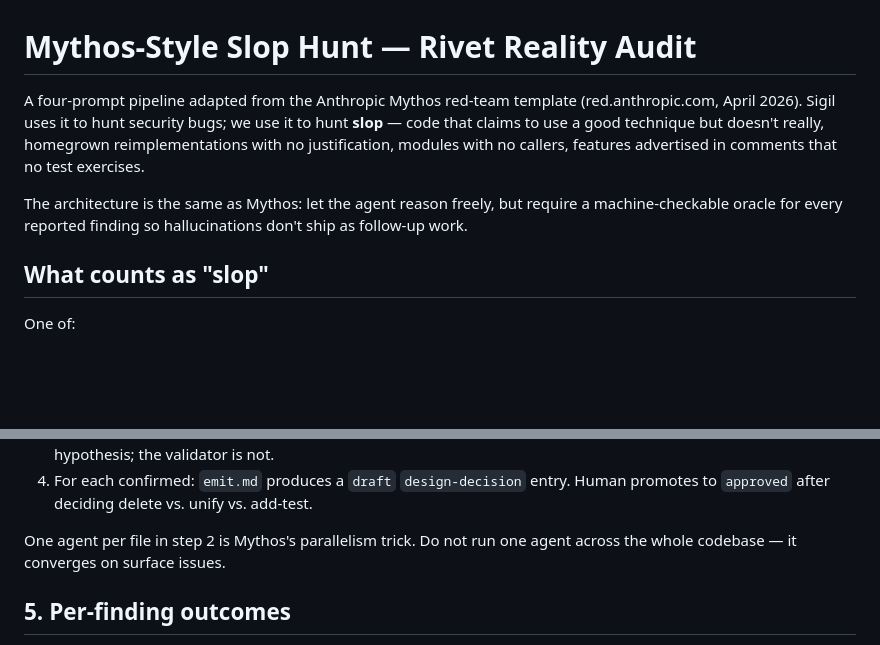
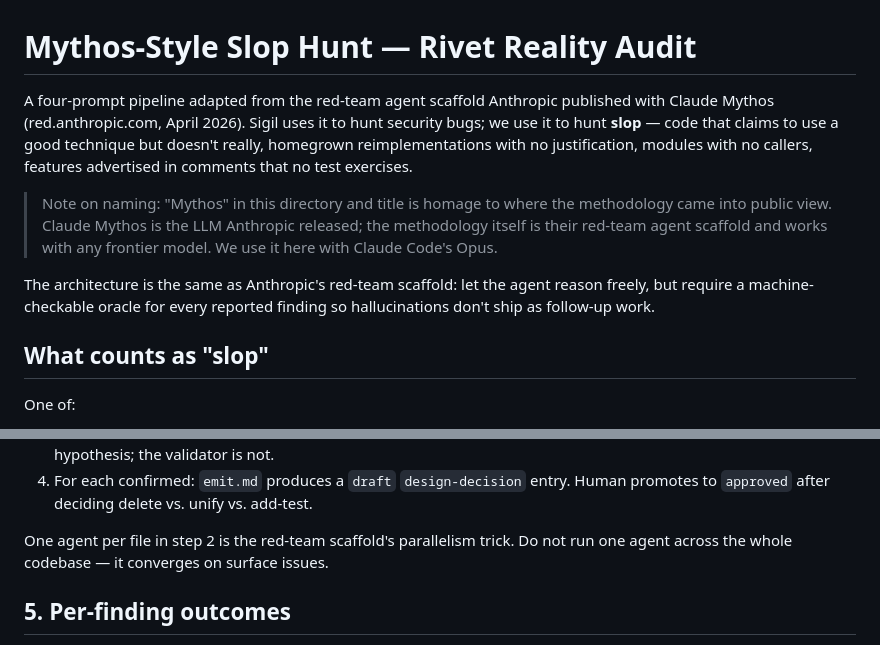
Before and after one commit to pulseengine/rivet, a Markdown page: scripts/mythos/HOWTO.md, 2 parts joined by grey strips. GitHub-like rendering; blank space fills up the shorter version.

Commit message:
docs(mythos): clarify Mythos-the-LLM vs red-team-scaffold-the-method
"Mythos" was being used to refer to the methodology, but Claude Mythos
is Anthropic's LLM. The methodology is the red-team agent scaffold
they published with the model.

Three changes in HOWTO.md:
- Line 3: "the Anthropic Mythos red-team template" -> "the red-team
  agent scaffold Anthropic published with Claude Mythos"
- Line 9 (now 14): "the same as Mythos" -> "the same as Anthropic's
  red-team scaffold"
- Line 171: "Mythos's parallelism trick" -> "the red-team scaffold's
  parallelism trick"

Plus a clarifying note paragraph near the top explaining that
"Mythos" in directory/title naming is homage to where the methodology
came into public view, but the methodology itself works with any
frontier model.

Trace: skip

```diff
--- a/scripts/mythos/HOWTO.md
+++ b/scripts/mythos/HOWTO.md
@@ -1,14 +1,21 @@
 # Mythos-Style Slop Hunt — Rivet Reality Audit
 
-A four-prompt pipeline adapted from the Anthropic Mythos red-team template
-(red.anthropic.com, April 2026). Sigil uses it to hunt security bugs; we
-use it to hunt **slop** — code that claims to use a good technique but
-doesn't really, homegrown reimplementations with no justification, modules
-with no callers, features advertised in comments that no test exercises.
+A four-prompt pipeline adapted from the red-team agent scaffold Anthropic
+published with Claude Mythos (red.anthropic.com, April 2026). Sigil uses
+it to hunt security bugs; we use it to hunt **slop** — code that claims
+to use a good technique but doesn't really, homegrown reimplementations
+with no justification, modules with no callers, features advertised in
+comments that no test exercises.
 
-The architecture is the same as Mythos: let the agent reason freely, but
-require a machine-checkable oracle for every reported finding so
-hallucinations don't ship as follow-up work.
+> Note on naming: "Mythos" in this directory and title is homage to where
+> the methodology came into public view. Claude Mythos is the LLM
+> Anthropic released; the methodology itself is their red-team agent
+> scaffold and works with any frontier model. We use it here with
+> Claude Code's Opus.
+
+The architecture is the same as Anthropic's red-team scaffold: let the
+agent reason freely, but require a machine-checkable oracle for every
+reported finding so hallucinations don't ship as follow-up work.
 
 ## What counts as "slop"
 
@@ -168,7 +175,7 @@ From a Claude Code session in `/Users/r/git/pulseengine/rivet`:
    entry. Human promotes to `approved` after deciding delete vs. unify
    vs. add-test.
 
-One agent per file in step 2 is Mythos's parallelism trick. Do not run
+One agent per file in step 2 is the red-team scaffold's parallelism trick. Do not run
 one agent across the whole codebase — it converges on surface issues.
 
 ## 5. Per-finding outcomes
```
